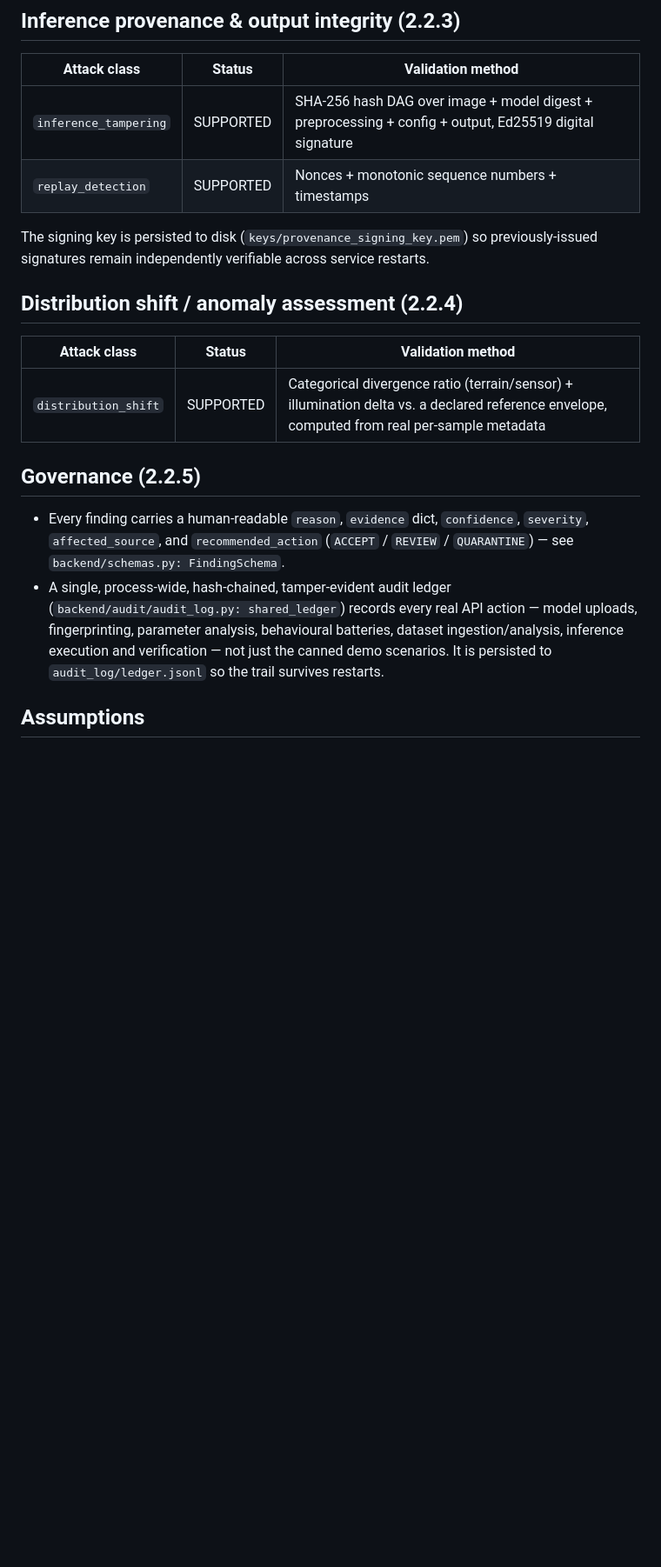
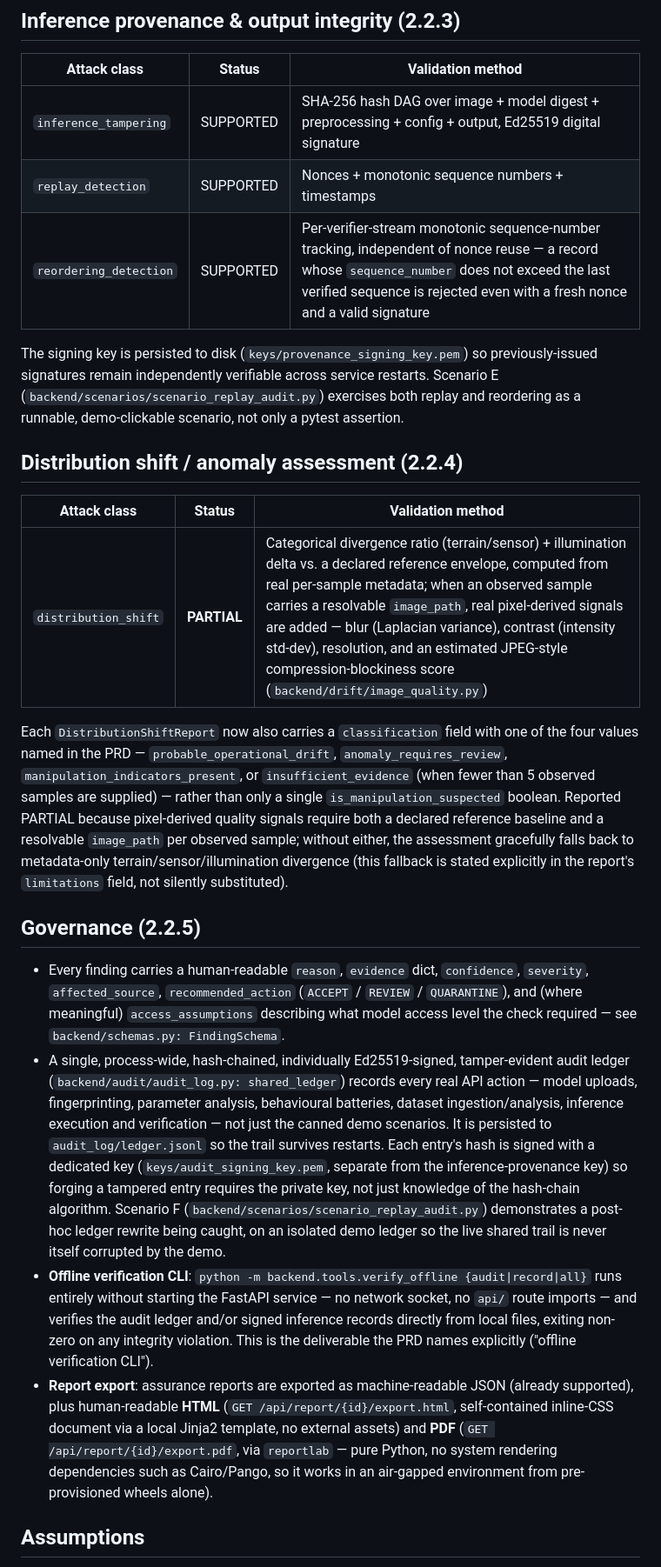
Before and after one commit to MsAnika/Sentinel, a Markdown page: COVERAGE.md, the part around the change. Shown at 87% size. Drawn GitHub-style; blank space fills up the shorter version.

Commit message:
docs: update coverage for reordering detection, distribution shift metrics, audit ledger hardening, and offline verification capabilities

```diff
--- a/COVERAGE.md
+++ b/COVERAGE.md
@@ -43,26 +43,55 @@ risk score and disposition, not just isolated per-sample flags.
 |---|---|---|
 | `inference_tampering` | SUPPORTED | SHA-256 hash DAG over image + model digest + preprocessing + config + output, Ed25519 digital signature |
 | `replay_detection` | SUPPORTED | Nonces + monotonic sequence numbers + timestamps |
+| `reordering_detection` | SUPPORTED | Per-verifier-stream monotonic sequence-number tracking, independent of nonce reuse — a record whose `sequence_number` does not exceed the last verified sequence is rejected even with a fresh nonce and a valid signature |
 
 The signing key is persisted to disk (`keys/provenance_signing_key.pem`) so previously-issued
-signatures remain independently verifiable across service restarts.
+signatures remain independently verifiable across service restarts. Scenario E
+(`backend/scenarios/scenario_replay_audit.py`) exercises both replay and reordering as a runnable,
+demo-clickable scenario, not only a pytest assertion.
 
 ## Distribution shift / anomaly assessment (2.2.4)
 
 | Attack class | Status | Validation method |
 |---|---|---|
-| `distribution_shift` | SUPPORTED | Categorical divergence ratio (terrain/sensor) + illumination delta vs. a declared reference envelope, computed from real per-sample metadata |
+| `distribution_shift` | **PARTIAL** | Categorical divergence ratio (terrain/sensor) + illumination delta vs. a declared reference envelope, computed from real per-sample metadata; when an observed sample carries a resolvable `image_path`, real pixel-derived signals are added — blur (Laplacian variance), contrast (intensity std-dev), resolution, and an estimated JPEG-style compression-blockiness score (`backend/drift/image_quality.py`) |
+
+Each `DistributionShiftReport` now also carries a `classification` field with one of the four
+values named in the PRD — `probable_operational_drift`, `anomaly_requires_review`,
+`manipulation_indicators_present`, or `insufficient_evidence` (when fewer than 5 observed samples
+are supplied) — rather than only a single `is_manipulation_suspected` boolean. Reported PARTIAL
+because pixel-derived quality signals require both a declared reference baseline and a resolvable
+`image_path` per observed sample; without either, the assessment gracefully falls back to
+metadata-only terrain/sensor/illumination divergence (this fallback is stated explicitly in the
+report's `limitations` field, not silently substituted).
 
 ## Governance (2.2.5)
 
 - Every finding carries a human-readable `reason`, `evidence` dict, `confidence`, `severity`,
-  `affected_source`, and `recommended_action` (`ACCEPT` / `REVIEW` / `QUARANTINE`) —
+  `affected_source`, `recommended_action` (`ACCEPT` / `REVIEW` / `QUARANTINE`), and (where
+  meaningful) `access_assumptions` describing what model access level the check required —
   see `backend/schemas.py: FindingSchema`.
-- A single, process-wide, hash-chained, tamper-evident audit ledger
+- A single, process-wide, hash-chained, individually Ed25519-signed, tamper-evident audit ledger
   (`backend/audit/audit_log.py: shared_ledger`) records every real API action — model uploads,
   fingerprinting, parameter analysis, behavioural batteries, dataset ingestion/analysis, inference
   execution and verification — not just the canned demo scenarios. It is persisted to
-  `audit_log/ledger.jsonl` so the trail survives restarts.
+  `audit_log/ledger.jsonl` so the trail survives restarts. Each entry's hash is signed with a
+  dedicated key (`keys/audit_signing_key.pem`, separate from the inference-provenance key) so
+  forging a tampered entry requires the private key, not just knowledge of the hash-chain
+  algorithm. Scenario F (`backend/scenarios/scenario_replay_audit.py`) demonstrates a post-hoc
+  ledger rewrite being caught, on an isolated demo ledger so the live shared trail is never itself
+  corrupted by the demo.
+- **Offline verification CLI**: `python -m backend.tools.verify_offline {audit|record|all}` runs
+  entirely without starting the FastAPI service — no network socket, no `api/` route imports — and
+  verifies the audit ledger and/or signed inference records directly from local files, exiting
+  non-zero on any integrity violation. This is the deliverable the PRD names explicitly ("offline
+  verification CLI").
+- **Report export**: assurance reports are exported as machine-readable JSON (already supported),
+  plus human-readable **HTML** (`GET /api/report/{id}/export.html`, self-contained inline-CSS
+  document via a local Jinja2 template, no external assets) and **PDF**
+  (`GET /api/report/{id}/export.pdf`, via `reportlab` — pure Python, no system rendering
+  dependencies such as Cairo/Pango, so it works in an air-gapped environment from pre-provisioned
+  wheels alone).
 
 ## Assumptions
 
```
